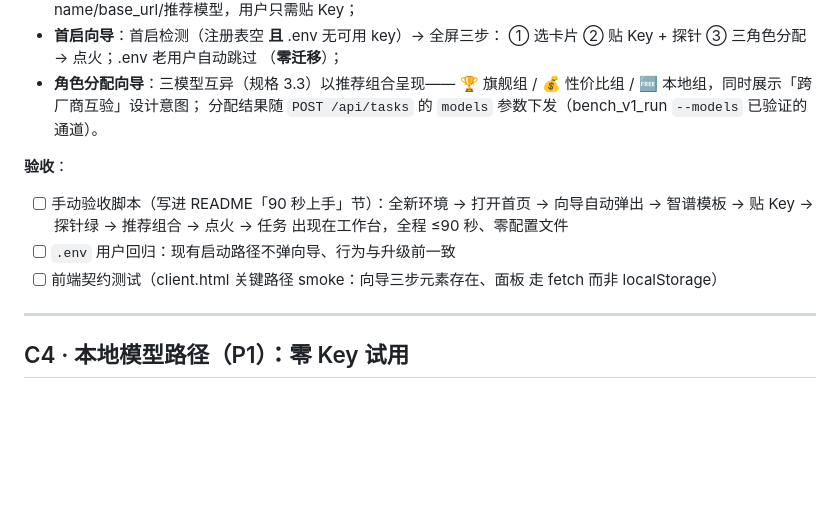
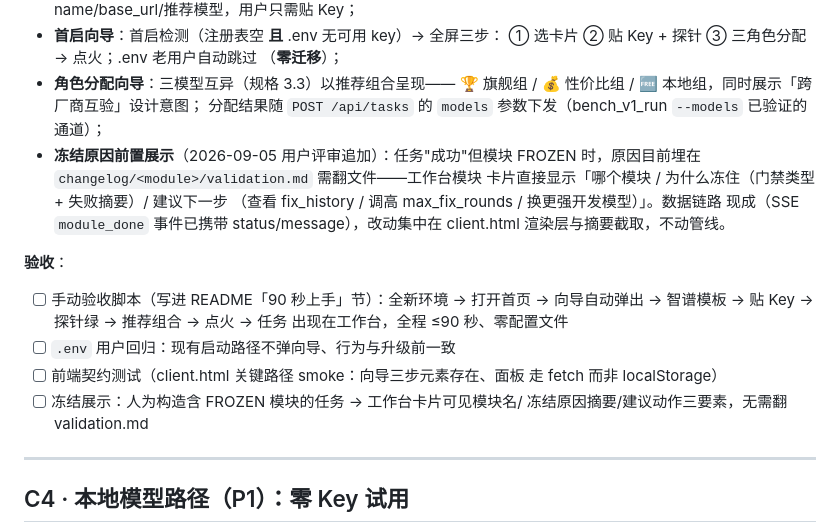
Before and after one commit to boris951119/token-burner, a Markdown page: v1.1-workplan.md, the part around the change. GitHub-like rendering; blank space fills up the shorter version.

Commit message:
docs(v1.1): C3 追加「冻结原因前置展示」——任务成功但模块FROZEN的原因与建议直接上工作台（用户评审追加项）

```diff
--- a/v1.1-workplan.md
+++ b/v1.1-workplan.md
@@ -108,7 +108,13 @@
 - **角色分配向导**：三模型互异（规格 3.3）以推荐组合呈现——
   🏆 旗舰组 / 💰 性价比组 / 🆓 本地组，同时展示「跨厂商互验」设计意图；
   分配结果随 `POST /api/tasks` 的 `models` 参数下发（bench_v1_run
-  `--models` 已验证的通道）。
+  `--models` 已验证的通道）；
+- **冻结原因前置展示**（2026-09-05 用户评审追加）：任务"成功"但模块 FROZEN
+  时，原因目前埋在 `changelog/<module>/validation.md` 需翻文件——工作台模块
+  卡片直接显示「哪个模块 / 为什么冻住（门禁类型 + 失败摘要）/ 建议下一步
+  （查看 fix_history / 调高 max_fix_rounds / 换更强开发模型）」。数据链路
+  现成（SSE `module_done` 事件已携带 status/message），改动集中在 client.html
+  渲染层与摘要截取，不动管线。
 
 **验收**：
 
@@ -118,6 +124,8 @@
 - [ ] `.env` 用户回归：现有启动路径不弹向导、行为与升级前一致
 - [ ] 前端契约测试（client.html 关键路径 smoke：向导三步元素存在、面板
   走 fetch 而非 localStorage）
+- [ ] 冻结展示：人为构造含 FROZEN 模块的任务 → 工作台卡片可见模块名/
+  冻结原因摘要/建议动作三要素，无需翻 validation.md
 
 ***
 
```
